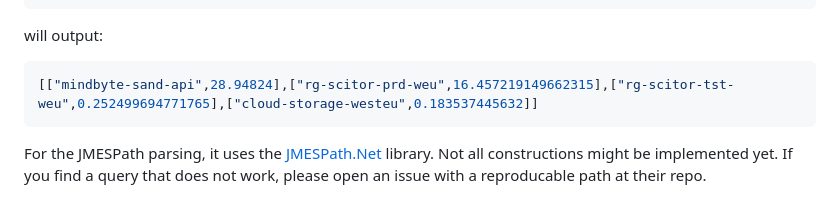
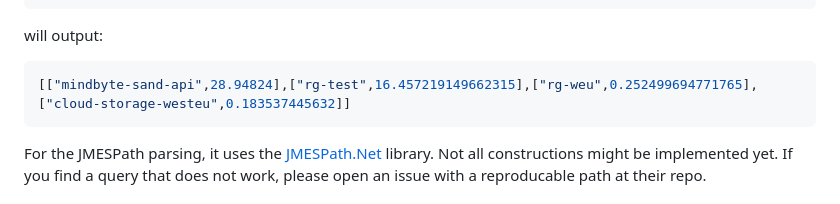
Before and after one commit to mivano/azure-cost-cli, a Markdown page: README.md, the part around the change. Rendered like a GitHub page.

Commit message:
Removed some naming

````diff
--- a/README.md
+++ b/README.md
@@ -89,7 +89,7 @@ azure-cost -s 574385a9-08e9-49fe-91a2-27660d92b8f5 -o json --query "ByResourceGr
 will output:
 
 ```json
-[["mindbyte-sand-api",28.94824],["rg-scitor-prd-weu",16.457219149662315],["rg-scitor-tst-weu",0.252499694771765],["cloud-storage-westeu",0.183537445632]]
+[["mindbyte-sand-api",28.94824],["rg-test",16.457219149662315],["rg-weu",0.252499694771765],["cloud-storage-westeu",0.183537445632]]
 ```
 
 For the JMESPath parsing, it uses the [JMESPath.Net](https://github.com/jdevillard/JmesPath.Net) library. Not all constructions might be implemented yet. If you find a query that does not work, please open an issue with a reproducable path at their repo.
````
